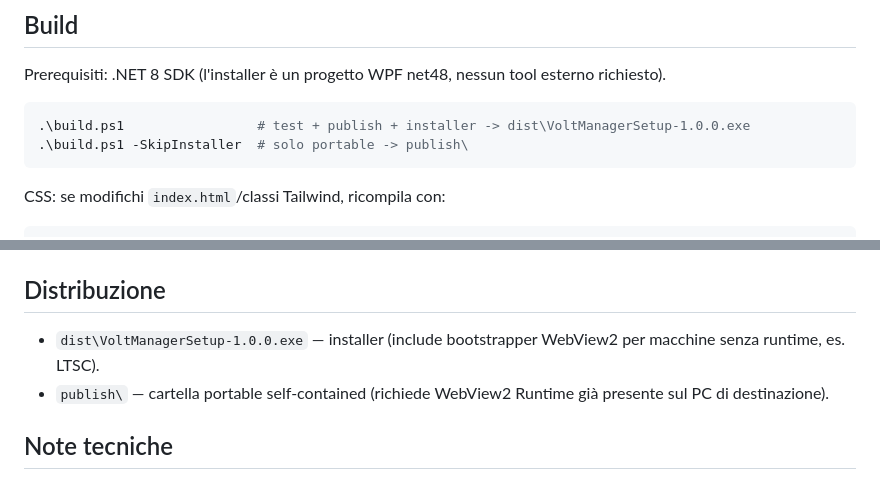
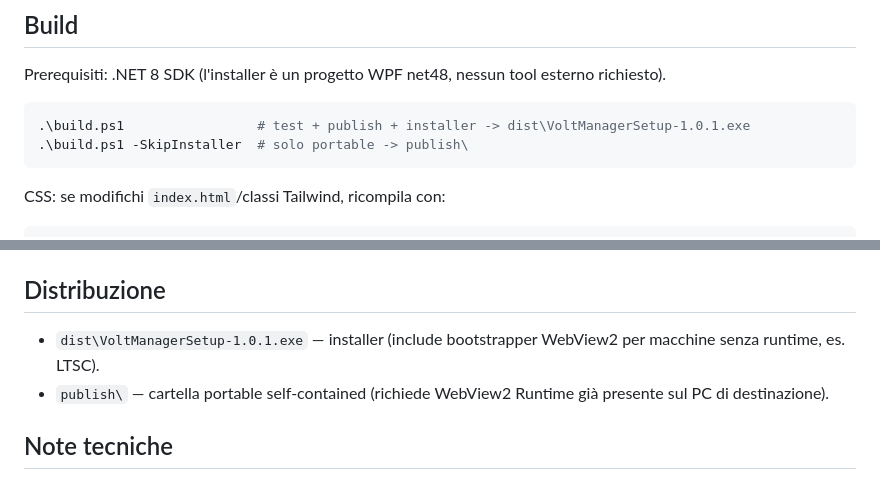
Before and after one commit to Albix4563/VoltManager, a Markdown page: README.md, 2 parts joined by grey strips. Drawn GitHub-style.

Commit message:
Document 1.0.1 build output

````diff
--- a/README.md
+++ b/README.md
@@ -19,7 +19,7 @@ App desktop Windows per la gestione dei piani energetici con monitoraggio hardwa
 Prerequisiti: .NET 8 SDK (l'installer è un progetto WPF net48, nessun tool esterno richiesto).
 
 ```powershell
-.\build.ps1                 # test + publish + installer -> dist\VoltManagerSetup-1.0.0.exe
+.\build.ps1                 # test + publish + installer -> dist\VoltManagerSetup-1.0.1.exe
 .\build.ps1 -SkipInstaller  # solo portable -> publish\
 ```
 
@@ -41,7 +41,7 @@ Lo smoke test esegue: install silenziosa → avvio → verifica processo/WebView
 
 ## Distribuzione
 
-- `dist\VoltManagerSetup-1.0.0.exe` — installer (include bootstrapper WebView2 per macchine senza runtime, es. LTSC).
+- `dist\VoltManagerSetup-1.0.1.exe` — installer (include bootstrapper WebView2 per macchine senza runtime, es. LTSC).
 - `publish\` — cartella portable self-contained (richiede WebView2 Runtime già presente sul PC di destinazione).
 
 ## Note tecniche
````
